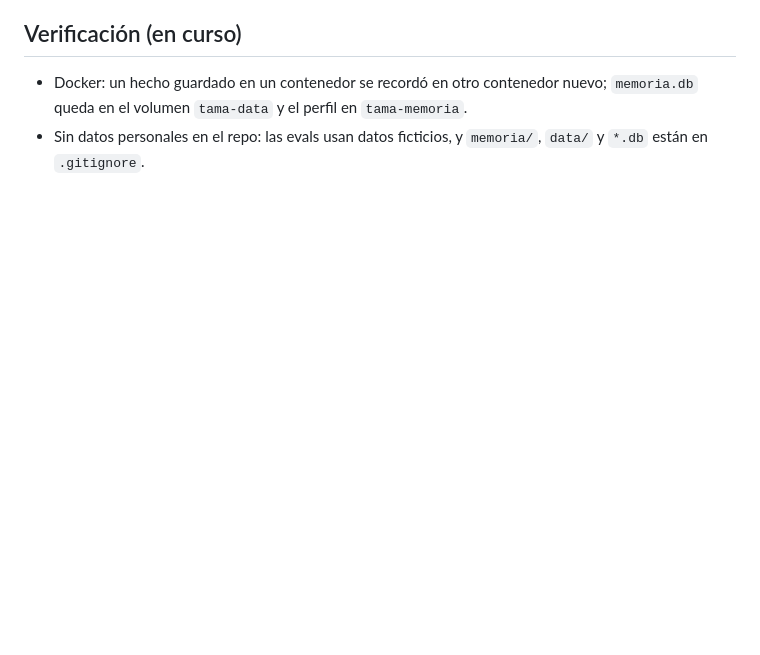
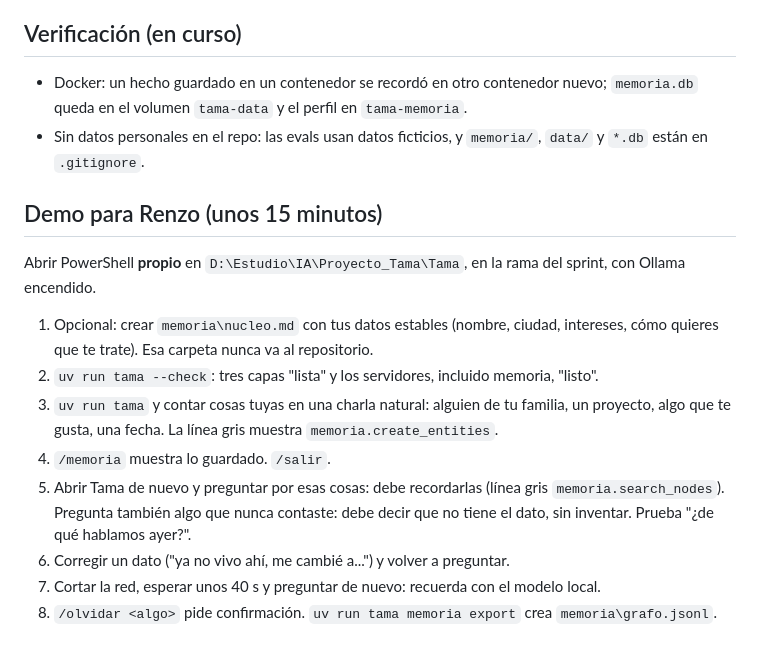
Before and after one commit to ProyectoJaviera/Tama, a Markdown page: docs/sprints/03-memoria.md, the part around the change. GitHub-like rendering; blank space fills up the shorter version.

Commit message:
docs: sprint 3 demo steps
Co-Authored-By: Claude Opus 5.5 (1M context) <noreply@anthropic.com>

```diff
--- a/docs/sprints/03-memoria.md
+++ b/docs/sprints/03-memoria.md
@@ -42,3 +42,21 @@ Reflexión en inactividad, diario, objetivos (goals) y unificación de entidades
   queda en el volumen `tama-data` y el perfil en `tama-memoria`.
 - Sin datos personales en el repo: las evals usan datos ficticios, y `memoria/`, `data/` y `*.db`
   están en `.gitignore`.
+
+## Demo para Renzo (unos 15 minutos)
+
+Abrir PowerShell **propio** en `D:\Estudio\IA\Proyecto_Tama\Tama`, en la rama del sprint, con
+Ollama encendido.
+
+1. Opcional: crear `memoria\nucleo.md` con tus datos estables (nombre, ciudad, intereses, cómo
+   quieres que te trate). Esa carpeta nunca va al repositorio.
+2. `uv run tama --check`: tres capas "lista" y los servidores, incluido memoria, "listo".
+3. `uv run tama` y contar cosas tuyas en una charla natural: alguien de tu familia, un proyecto,
+   algo que te gusta, una fecha. La línea gris muestra `memoria.create_entities`.
+4. `/memoria` muestra lo guardado. `/salir`.
+5. Abrir Tama de nuevo y preguntar por esas cosas: debe recordarlas (línea gris
+   `memoria.search_nodes`). Pregunta también algo que nunca contaste: debe decir que no tiene el
+   dato, sin inventar. Prueba "¿de qué hablamos ayer?".
+6. Corregir un dato ("ya no vivo ahí, me cambié a...") y volver a preguntar.
+7. Cortar la red, esperar unos 40 s y preguntar de nuevo: recuerda con el modelo local.
+8. `/olvidar <algo>` pide confirmación. `uv run tama memoria export` crea `memoria\grafo.jsonl`.
```
